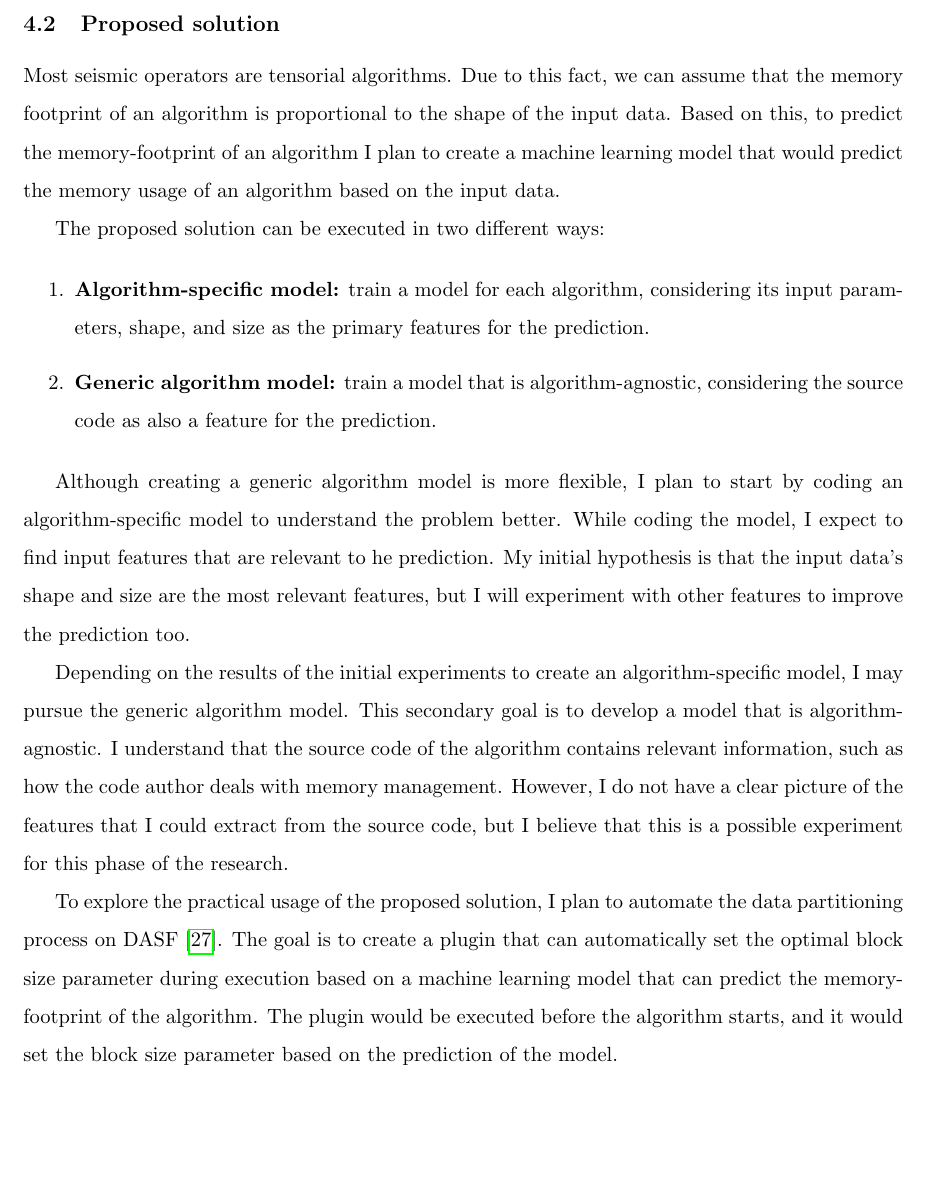
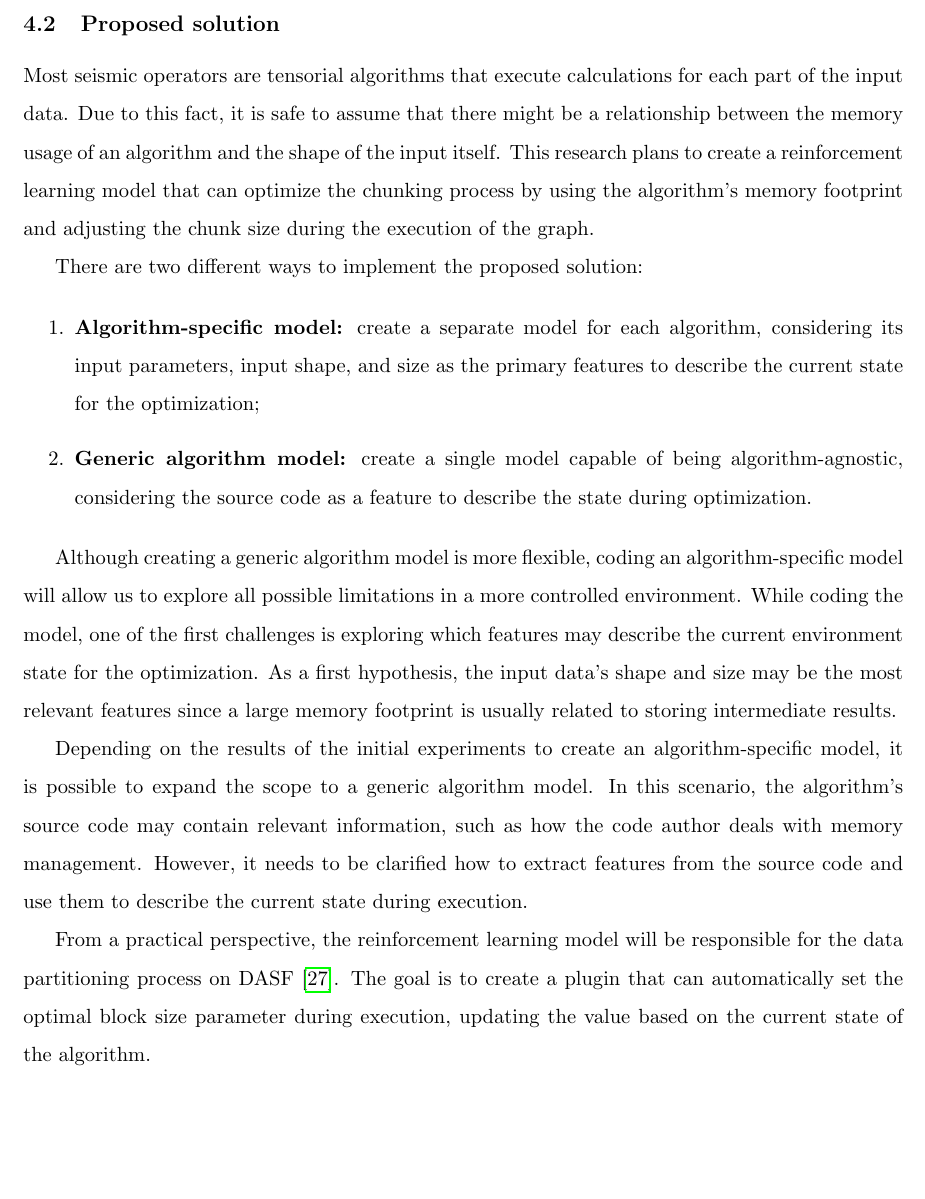
Before and after one commit to delucca-archive/dwsr-eqm, a LaTeX document (main.tex, which reads chapters/4.2-proposed-solution.tex): part of page 17 of 26, cut so that both start at the same text. Compiled offline with pdfLaTeX.

Commit message:
fix: 4.2

```diff
--- a/chapters/4.2-proposed-solution.tex
+++ b/chapters/4.2-proposed-solution.tex
@@ -1,26 +1,24 @@
 \subsection{Proposed solution}
 \label{subsec:proposed-solution}
 
-Most seismic operators are tensorial algorithms.
-Due to this fact, we can assume that the memory footprint of an algorithm is proportional to the shape of the input data.
-Based on this, to predict the memory-footprint of an algorithm I plan to create a machine learning model that would predict the memory usage of an algorithm based on the input data.
+Most seismic operators are tensorial algorithms that execute calculations for each part of the input data.
+Due to this fact, it is safe to assume that there might be a relationship between the memory usage of an algorithm and the shape of the input itself.
+This research plans to create a reinforcement learning model that can optimize the chunking process by using the algorithm's memory footprint and adjusting the chunk size during the execution of the graph.
 
-The proposed solution can be executed in two different ways:
+There are two different ways to implement the proposed solution:
 
 \begin{enumerate}
-  \item \textbf{Algorithm-specific model:} train a model for each algorithm, considering its input parameters, shape, and size as the primary features for the prediction.
-  \item \textbf{Generic algorithm model:} train a model that is algorithm-agnostic, considering the source code as also a feature for the prediction.
+  \item \textbf{Algorithm-specific model:} create a separate model for each algorithm, considering its input parameters, input shape, and size as the primary features to describe the current state for the optimization;
+  \item \textbf{Generic algorithm model:} create a single model capable of being algorithm-agnostic, considering the source code as a feature to describe the state during optimization.
 \end{enumerate}
 
-Although creating a generic algorithm model is more flexible, I plan to start by coding an algorithm-specific model to understand the problem better.
-While coding the model, I expect to find input features that are relevant to he prediction.
-My initial hypothesis is that the input data's shape and size are the most relevant features, but I will experiment with other features to improve the prediction too.
+Although creating a generic algorithm model is more flexible, coding an algorithm-specific model will allow us to explore all possible limitations in a more controlled environment.
+While coding the model, one of the first challenges is exploring which features may describe the current environment state for the optimization.
+As a first hypothesis, the input data's shape and size may be the most relevant features since a large memory footprint is usually related to storing intermediate results.
 
-Depending on the results of the initial experiments to create an algorithm-specific model, I may pursue the generic algorithm model.
-This secondary goal is to develop a model that is algorithm-agnostic.
-I understand that the source code of the algorithm contains relevant information, such as how the code author deals with memory management.
-However, I do not have a clear picture of the features that I could extract from the source code, but I believe that this is a possible experiment for this phase of the research.
+Depending on the results of the initial experiments to create an algorithm-specific model, it is possible to expand the scope to a generic algorithm model.
+In this scenario, the algorithm's source code may contain relevant information, such as how the code author deals with memory management.
+However, it needs to be clarified how to extract features from the source code and use them to describe the current state during execution.
 
-To explore the practical usage of the proposed solution, I plan to automate the data partitioning process on \ac{DASF}~\cite{dasf}.
-The goal is to create a plugin that can automatically set the optimal block size parameter during execution based on a machine learning model that can predict the memory-footprint of the algorithm.
-The plugin would be executed before the algorithm starts, and it would set the block size parameter based on the prediction of the model.
+From a practical perspective, the reinforcement learning model will be responsible for the data partitioning process on \ac{DASF}~\cite{dasf}.
+The goal is to create a plugin that can automatically set the optimal block size parameter during execution, updating the value based on the current state of the algorithm.
```
Also changed, not shown: main.pdf.
